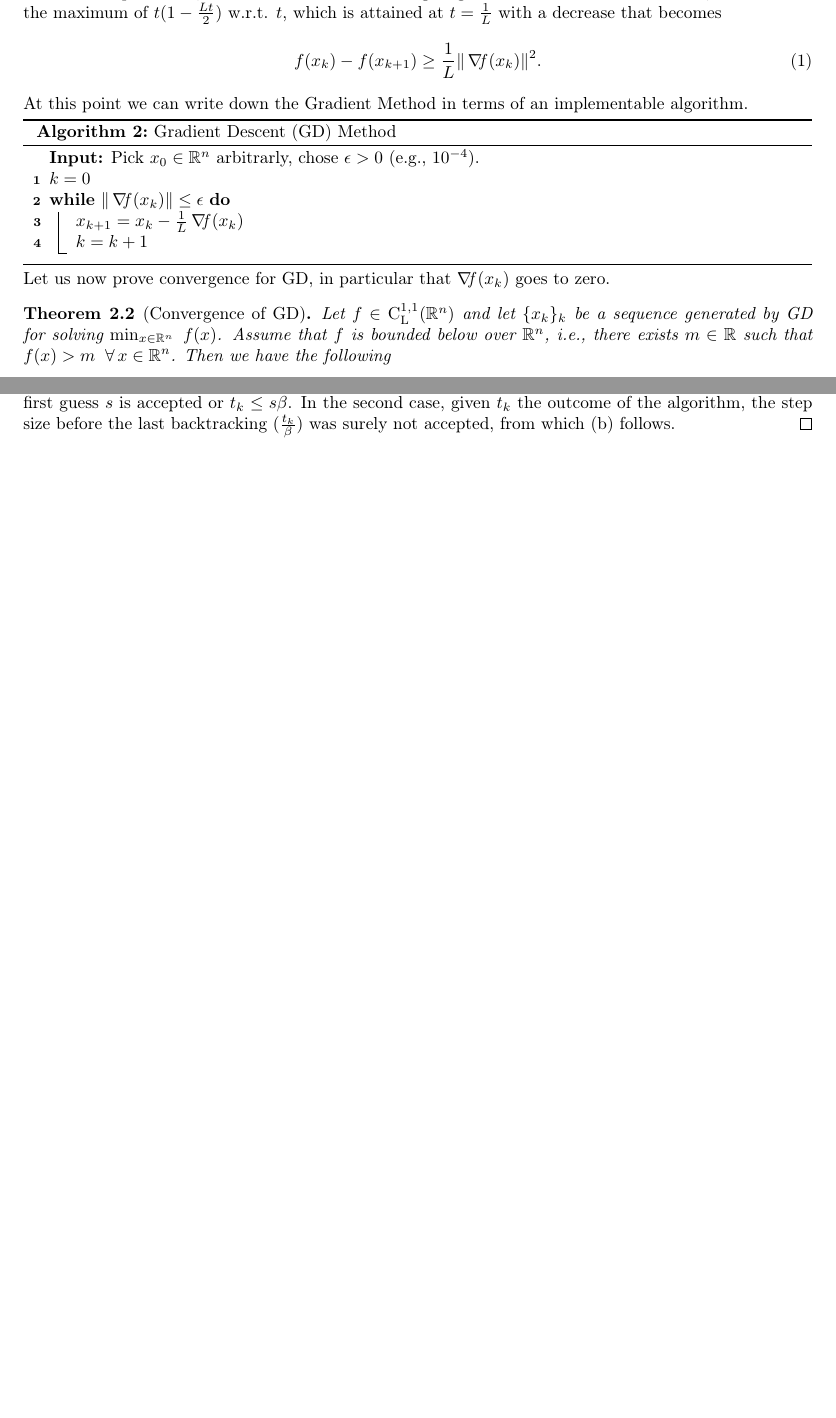
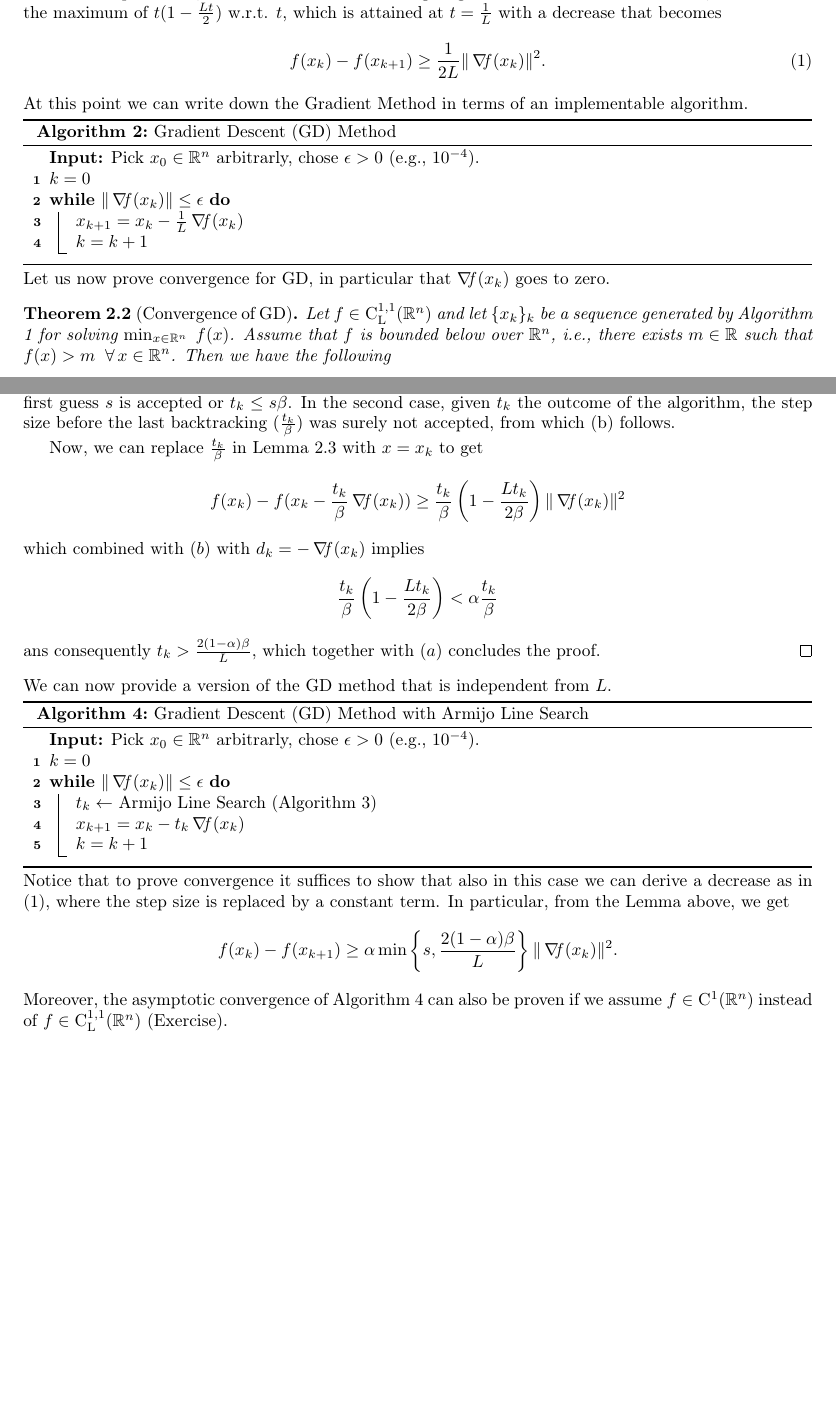
Before and after one commit to leonardogalli91/co_2024, a LaTeX document (chapter2/notes.tex): two parts of pages 3 and 5 of 5, joined at a grey line, cut so that both start at the same text, the shorter picture padded with empty space. Compiled offline with pdfLaTeX.

Commit message:
Convergence of GD with Armijo

```diff
--- a/chapter2/notes.tex
+++ b/chapter2/notes.tex
@@ -164,7 +164,7 @@ where the second inequality follows from the Lipschitz continuity of $\grad$.
 \end{equation*}
 which in turns implies that if we select $t\in (0,\frac{2}{L})$ we ensure a decrease of the objective function at each iteration. In particular, if we want to achieve the largest guarantee bound on the decrease, then we seek the maximum of $t (1-\frac{Lt}{2})$ w.r.t. $t$, which is attained at $t=\frac{1}{L}$ with a decrease that becomes
 \begin{equation}\label{eq:decrease}
-	f(x_k) - f(x_{k+1}) \geq \frac{1}{L} \| \grad(x_k)\|^2.
+	f(x_k) - f(x_{k+1}) \geq \frac{1}{2L} \| \grad(x_k)\|^2.
 \end{equation}
 At this point we can write down the Gradient Method in terms of an implementable algorithm.
 
@@ -184,7 +184,7 @@ At this point we can write down the Gradient Method in terms of an implementable
 \end{algorithm}
 \noindent Let us now prove convergence for GD, in particular that $\grad(x_k)$ goes to zero.
 \begin{theorem}[Convergence of GD]\label{thm:GD_convergence}
-	Let $f\in \LC(\Rn)$ and let $\{x_k\}_k$ be a sequence generated by GD for solving $\min_{x\in\Rn}\;f(x)$. Assume that $f$ is bounded below over $\Rn$, i.e., there exists $m\in \R$ such that $f(x)>m \;\; \forall\, x\in \Rn$. Then we have the following
+	Let $f\in \LC(\Rn)$ and let $\{x_k\}_k$ be a sequence generated by Algorithm \ref{alg} for solving $\min_{x\in\Rn}\;f(x)$. Assume that $f$ is bounded below over $\Rn$, i.e., there exists $m\in \R$ such that $f(x)>m \;\; \forall\, x\in \Rn$. Then we have the following
 	\begin{itemize}
 		\item[(a)] The sequence $\{f(x_k)\}_k$ is nonincreasing. In addition, for any $k\geq 0$, $f(x_{k+1}) < f(x_k)$ unless $\grad(x_k)=0$.
 		\item[(b)] $\grad(x_k) \to 0$ as $k\to \infty$.
@@ -264,8 +266,36 @@ Given $\beta<1$ we have that $\lim_{i\to \infty} \beta^i =0$ and thus, with $i\t
 \end{equation*}
 which is a contradiction, as $\grad(x_k)^Td_k<0$ and $\alpha <1$.
 Following the steps of the algorithm, either the first guess $s$ is accepted or $t_k\leq s\beta$. In the second case, given $t_k$ the outcome of the algorithm, the step size before the last backtracking ($\frac{t_k}{\beta}$) was surely not accepted, from which (b) follows.
+\par Now, we can replace $\frac{t_k}{\beta}$ in Lemma \ref{lemma:descent} with $x=x_k$ to get
+\begin{equation*}
+	f(x_k) - f(x_k -\frac{t_k}{\beta} \grad(x_k)) \geq \frac{t_k}{\beta} \left(1-\frac{L t_k}{2\beta}\right) \| \grad(x_k)\|^2
+\end{equation*}
+which combined with $(b)$ with $d_k=-\grad(x_k)$ implies
+\begin{equation*}
+	\frac{t_k}{\beta}\left(1-\frac{L t_k}{2\beta}\right) < \alpha\frac{t_k}{\beta}
+\end{equation*}
+ans consequently $t_k>\frac{2(1-\alpha)\beta}{L}$, which together with $(a)$ concludes the proof.
 \end{proof}
+\noindent We can now provide a version of the GD method that is independent from $L$.\\
+\begin{algorithm}[H]\label{alg:gd_armijo}
+	\caption{Gradient Descent (GD) Method with Armijo Line Search}
 
-\end{lemma}
+	\KwIn{Pick $x_0\in \Rn$ arbitrarly, chose $\epsilon>0$ (e.g., $10^{-4}$).}
 
+	$k = 0$
+
+	\While{$\|\grad(x_k)\|\leq \epsilon$}{
+
+		$t_k \leftarrow$ Armijo Line Search (Algorithm \ref{alg:armijo})
+
+		$x_{k+1} = x_k - t_k \grad(x_k)$
+
+		$k = k+1$
+	}
+\end{algorithm}
+\noindent Notice that to prove convergence it suffices to show that also in this case we can derive a decrease as in \eqref{eq:decrease}, where the step size is replaced by a constant term. In particular, from the Lemma above, we get
+\begin{equation*}
+	f(x_k) - f(x_{k+1}) \geq \alpha  \min \left \{s, \frac{2(1-\alpha)\beta}{L} \right \} \| \grad(x_k)\|^2.
+\end{equation*}
+\noindent Moreover, the asymptotic convergence of Algorithm \ref{alg:gd_armijo} can also be proven if we assume $f\in \C(\Rn)$ instead of $f\in \LC(\Rn)$ (Exercise).
 \end{document}
```
Also changed, not shown: chapter2/notes.pdf, chapter2/notes.tex (8 more changed lines).
